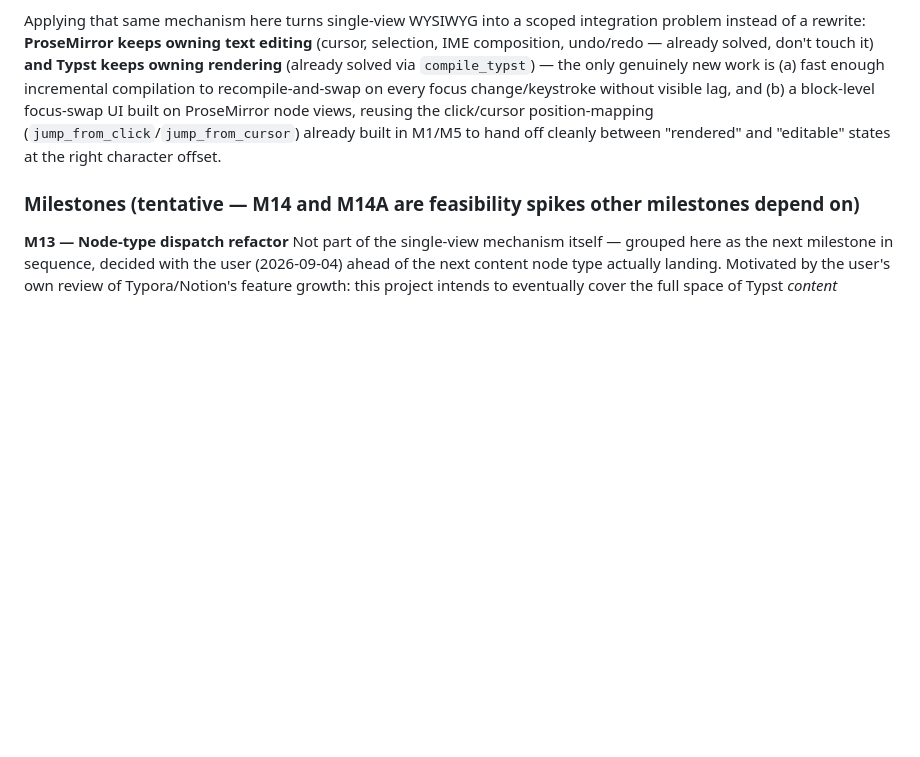
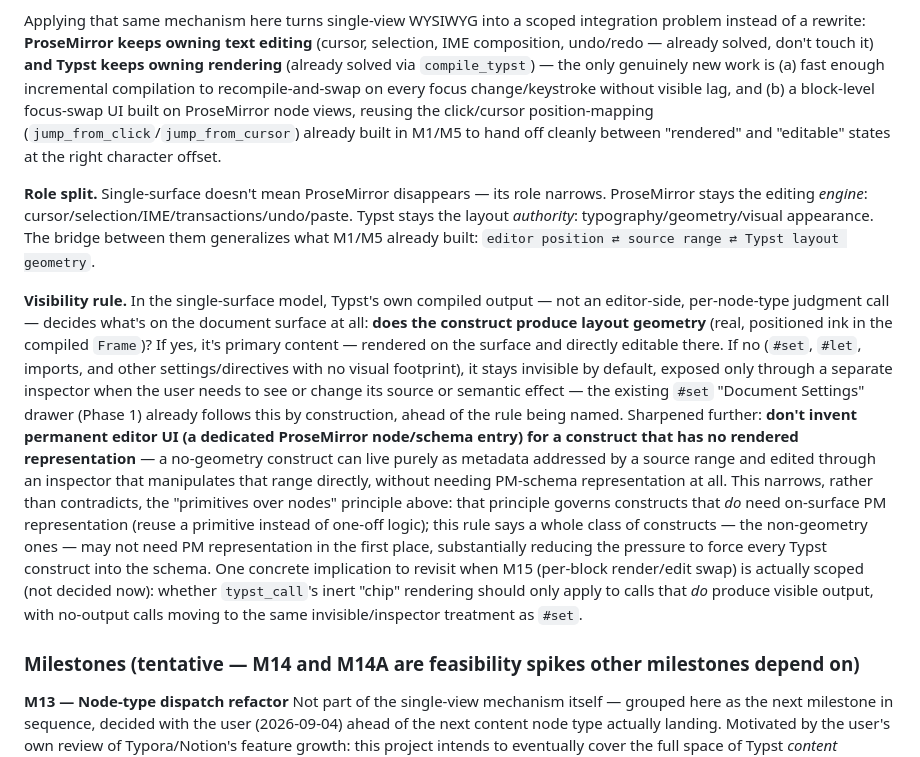
Before and after one commit to flatflax/typst-editor, a Markdown page: plan.md, the part around the change. Drawn GitHub-style; blank space fills up the shorter version.

Commit message:
Plan: refine Phase 3 with ProseMirror/Typst role split and geometry visibility rule
Records two architectural refinements to the single-view WYSIWYG target:
ProseMirror narrows to pure editing mechanics (cursor/selection/IME/
undo/paste) while Typst stays sole authority on layout/geometry, bridged
by generalizing the existing position-mapping infra to full source
ranges; and a visibility rule where Typst's own compiled output (not an
editor-side per-node judgment) decides what's on-surface - constructs
with no layout geometry (#set, #let, imports) don't need a dedicated
ProseMirror schema node at all, only an inspector addressed by source
range. Narrows the "primitives over nodes" principle rather than
contradicting it: fewer constructs need on-surface PM representation
in the first place.

Co-Authored-By: Claude Sonnet 5 <noreply@anthropic.com>

```diff
--- a/plan.md
+++ b/plan.md
@@ -218,6 +218,34 @@ The user's ask is a real, final-product goal, not a stretch aspiration: **one vi
 
 Applying that same mechanism here turns single-view WYSIWYG into a scoped integration problem instead of a rewrite: **ProseMirror keeps owning text editing** (cursor, selection, IME composition, undo/redo — already solved, don't touch it) **and Typst keeps owning rendering** (already solved via `compile_typst`) — the only genuinely new work is (a) fast enough incremental compilation to recompile-and-swap on every focus change/keystroke without visible lag, and (b) a block-level focus-swap UI built on ProseMirror node views, reusing the click/cursor position-mapping (`jump_from_click`/`jump_from_cursor`) already built in M1/M5 to hand off cleanly between "rendered" and "editable" states at the right character offset.
 
+**Role split.** Single-surface doesn't mean ProseMirror disappears — its role narrows.
+ProseMirror stays the editing *engine*: cursor/selection/IME/transactions/undo/paste.
+Typst stays the layout *authority*: typography/geometry/visual appearance. The bridge
+between them generalizes what M1/M5 already built: `editor position ⇄ source range ⇄
+Typst layout geometry`.
+
+**Visibility rule.** In the single-surface model, Typst's own compiled output — not an
+editor-side, per-node-type judgment call — decides what's on the document surface at all:
+**does the construct produce layout geometry** (real, positioned ink in the compiled
+`Frame`)? If yes, it's primary content — rendered on the surface and directly editable
+there. If no (`#set`, `#let`, imports, and other settings/directives with no visual
+footprint), it stays invisible by default, exposed only through a separate inspector when
+the user needs to see or change its source or semantic effect — the existing `#set`
+"Document Settings" drawer (Phase 1) already follows this by construction, ahead of the
+rule being named. Sharpened further: **don't invent permanent editor UI (a dedicated
+ProseMirror node/schema entry) for a construct that has no rendered representation** — a
+no-geometry construct can live purely as metadata addressed by a source range and edited
+through an inspector that manipulates that range directly, without needing PM-schema
+representation at all. This narrows, rather than contradicts, the "primitives over nodes"
+principle above: that principle governs constructs that *do* need on-surface PM
+representation (reuse a primitive instead of one-off logic); this rule says a whole class
+of constructs — the non-geometry ones — may not need PM representation in the first place,
+substantially reducing the pressure to force every Typst construct into the schema. One
+concrete implication to revisit when M15 (per-block render/edit swap) is actually scoped
+(not decided now): whether `typst_call`'s inert "chip" rendering should only apply to
+calls that *do* produce visible output, with no-output calls moving to the same
+invisible/inspector treatment as `#set`.
+
 ### Milestones (tentative — M14 and M14A are feasibility spikes other milestones depend on)
 
 **M13 — Node-type dispatch refactor**
```
